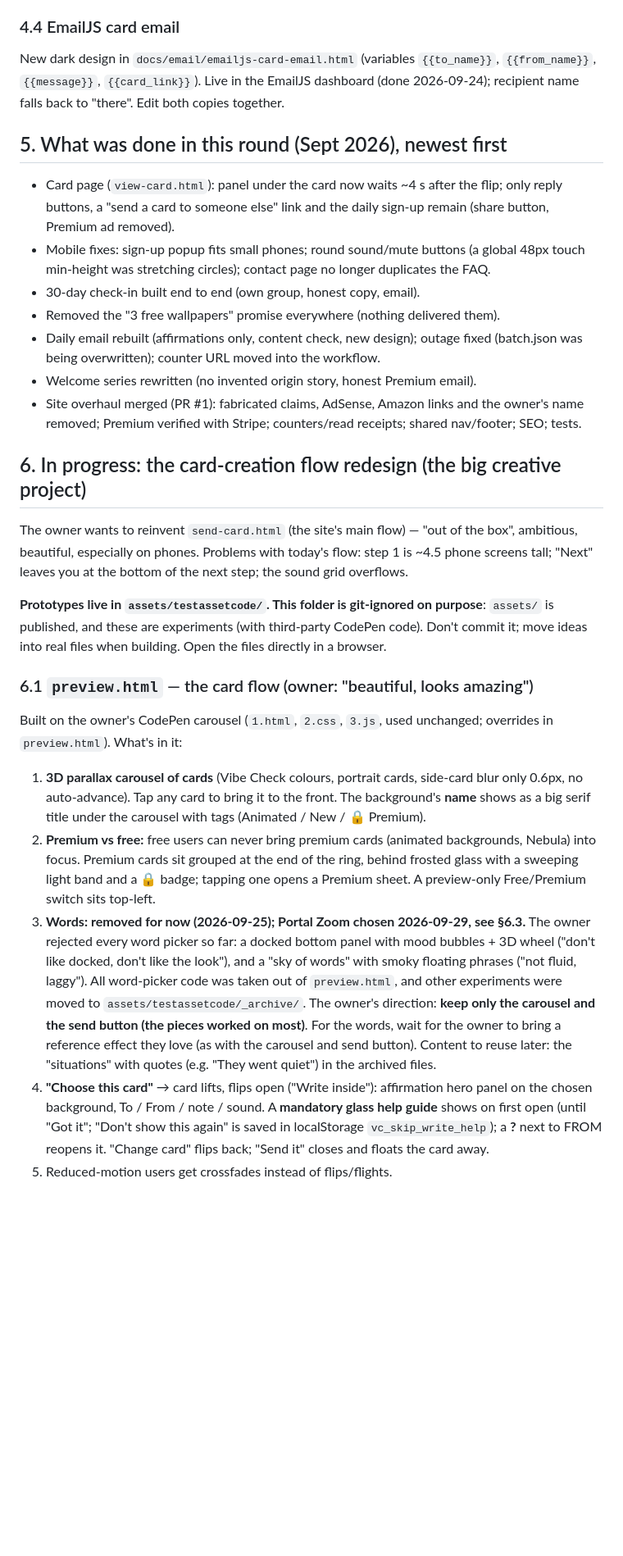
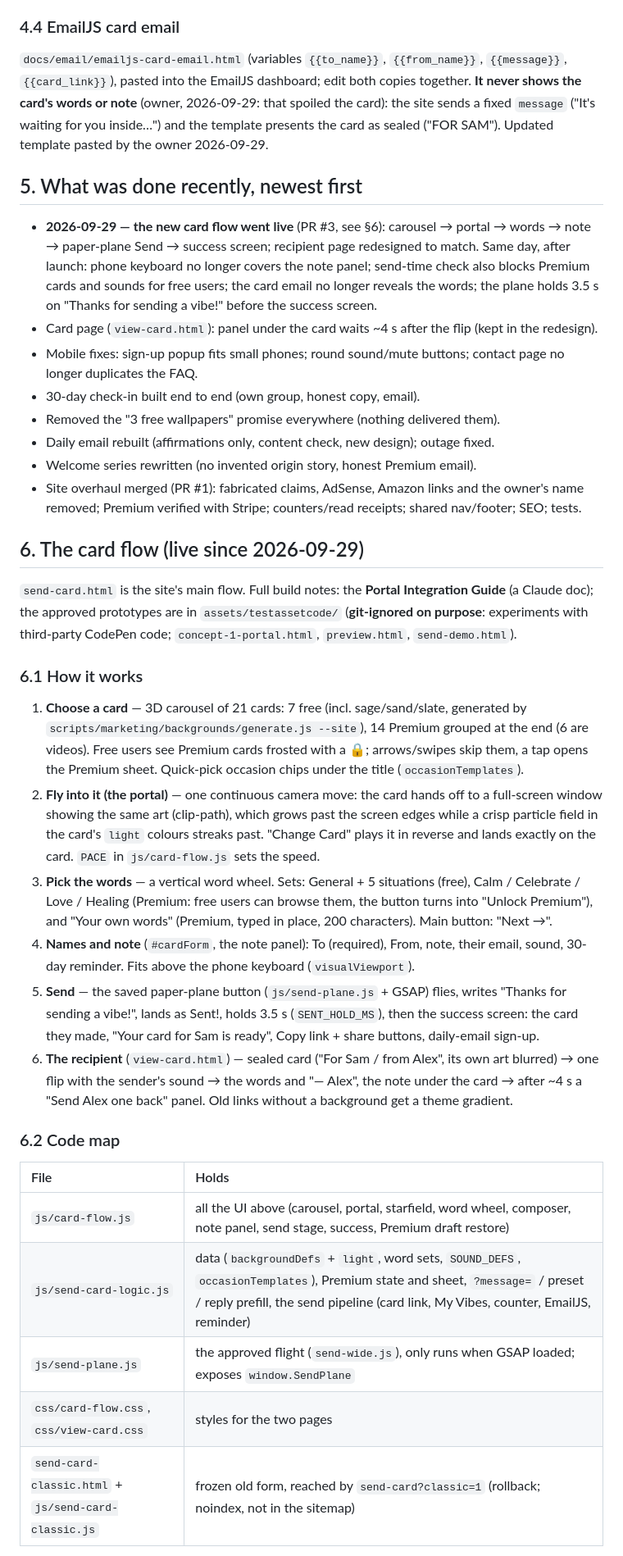
Before and after one commit to TheVibeCheckProject/Website, a Markdown page: docs/HANDOFF.md, the part around one of its changes. Shown at 82% size. GitHub-like rendering; blank space fills up the shorter version.

```diff
--- a/docs/HANDOFF.md
+++ b/docs/HANDOFF.md
@@ -82,53 +87,62 @@ daily list — with fields `name`, `recipient_checked`. Automation: joins group
 - Sept 25 – Oct 31 were written by hand. If you generate content, keep it true and reader-focused.
 
 ### 4.4 EmailJS card email
-New dark design in `docs/email/emailjs-card-email.html` (variables `{{to_name}}`, `{{from_name}}`,
-`{{message}}`, `{{card_link}}`). Live in the EmailJS dashboard (done 2026-09-24); recipient name falls
-back to "there". Edit both copies together.
+`docs/email/emailjs-card-email.html` (variables `{{to_name}}`, `{{from_name}}`, `{{message}}`,
+`{{card_link}}`), pasted into the EmailJS dashboard; edit both copies together. **It never shows the
+card's words or note** (owner, 2026-09-29: that spoiled the card): the site sends a fixed `message`
+("It's waiting for you inside…") and the template presents the card as sealed ("FOR SAM"). Updated
+template pasted by the owner 2026-09-29.
 
-## 5. What was done in this round (Sept 2026), newest first
+## 5. What was done recently, newest first
 
-- Card page (`view-card.html`): panel under the card now waits ~4 s after the flip; only reply buttons,
-  a "send a card to someone else" link and the daily sign-up remain (share button, Premium ad removed).
-- Mobile fixes: sign-up popup fits small phones; round sound/mute buttons (a global 48px touch
-  min-height was stretching circles); contact page no longer duplicates the FAQ.
+- **2026-09-29 — the new card flow went live** (PR #3, see §6): carousel → portal → words → note →
+  paper-plane Send → success screen; recipient page redesigned to match. Same day, after launch:
+  phone keyboard no longer covers the note panel; send-time check also blocks Premium cards and
+  sounds for free users; the card email no longer reveals the words; the plane holds 3.5 s on
+  "Thanks for sending a vibe!" before the success screen.
+- Card page (`view-card.html`): panel under the card waits ~4 s after the flip (kept in the redesign).
+- Mobile fixes: sign-up popup fits small phones; round sound/mute buttons; contact page no longer
+  duplicates the FAQ.
 - 30-day check-in built end to end (own group, honest copy, email).
 - Removed the "3 free wallpapers" promise everywhere (nothing delivered them).
-- Daily email rebuilt (affirmations only, content check, new design); outage fixed (batch.json was
-  being overwritten); counter URL moved into the workflow.
+- Daily email rebuilt (affirmations only, content check, new design); outage fixed.
 - Welcome series rewritten (no invented origin story, honest Premium email).
 - Site overhaul merged (PR #1): fabricated claims, AdSense, Amazon links and the owner's name removed;
   Premium verified with Stripe; counters/read receipts; shared nav/footer; SEO; tests.
 
-## 6. In progress: the card-creation flow redesign (the big creative project)
+## 6. The card flow (live since 2026-09-29)
 
-The owner wants to reinvent `send-card.html` (the site's main flow) — "out of the box", ambitious,
-beautiful, especially on phones. Problems with today's flow: step 1 is ~4.5 phone screens tall;
-"Next" leaves you at the bottom of the next step; the sound grid overflows.
+`send-card.html` is the site's main flow. Full build notes: the **Portal Integration Guide** (a Claude
+doc); the approved prototypes are in `assets/testassetcode/` (**git-ignored on purpose**: experiments
+with third-party CodePen code; `concept-1-portal.html`, `preview.html`, `send-demo.html`).
 
-**Prototypes live in `assets/testassetcode/`. This folder is git-ignored on purpose**: `assets/` is
-published, and these are experiments (with third-party CodePen code). Don't commit it; move ideas into
-real files when building. Open the files directly in a browser.
+### 6.1 How it works
+1. **Choose a card** — 3D carousel of 21 cards: 7 free (incl. sage/sand/slate, generated by
+   `scripts/marketing/backgrounds/generate.js --site`), 14 Premium grouped at the end (6 are videos).
+   Free users see Premium cards frosted with a 🔒; arrows/swipes skip them, a tap opens the Premium
+   sheet. Quick-pick occasion chips under the title (`occasionTemplates`).
+2. **Fly into it (the portal)** — one continuous camera move: the card hands off to a full-screen
+   window showing the same art (clip-path), which grows past the screen edges while a crisp particle
+   field in the card's `light` colours streaks past. "Change Card" plays it in reverse and lands
+   exactly on the card. `PACE` in `js/card-flow.js` sets the speed.
+3. **Pick the words** — a vertical word wheel. Sets: General + 5 situations (free), Calm / Celebrate /
+   Love / Healing (Premium: free users can browse them, the button turns into "Unlock Premium"),
+   and "Your own words" (Premium, typed in place, 200 characters). Main button: "Next →".
+4. **Names and note** (`#cardForm`, the note panel): To (required), From, note, their email, sound,
+   30-day reminder. Fits above the phone keyboard (`visualViewport`).
+5. **Send** — the saved paper-plane button (`js/send-plane.js` + GSAP) flies, writes "Thanks for
+   sending a vibe!", lands as Sent!, holds 3.5 s (`SENT_HOLD_MS`), then the success screen: the card
+   they made, "Your card for Sam is ready", Copy link + share buttons, daily-email sign-up.
+6. **The recipient** (`view-card.html`) — sealed card ("For Sam / from Alex", its own art blurred)
+   → one flip with the sender's sound → the words and "— Alex", the note under the card → after ~4 s
+   a "Send Alex one back" panel. Old links without a background get a theme gradient.
 
-### 6.1 `preview.html` — the card flow (owner: "beautiful, looks amazing")
-Built on the owner's CodePen carousel (`1.html`, `2.css`, `3.js`, used unchanged; overrides in
-`preview.html`). What's in it:
-1. **3D parallax carousel of cards** (Vibe Check colours, portrait cards, side-card blur only 0.6px,
-   no auto-advance). Tap any card to bring it to the front. The background's **name** shows as a big
-   serif title under the carousel with tags (Animated / New / 🔒 Premium).
-2. **Premium vs free:** free users can never bring premium cards (animated backgrounds, Nebula) into
-   focus. Premium cards sit grouped at the end of the ring, behind frosted glass with a sweeping light
-   band and a 🔒 badge; tapping one opens a Premium sheet. A preview-only Free/Premium switch sits top-left.
-3. **Words: removed for now (2026-09-25); Portal Zoom chosen 2026-09-29, see §6.3.** The owner rejected every word picker so far: a docked
-   bottom panel with mood bubbles + 3D wheel ("don't like docked, don't like the look"), and a "sky of
-   words" with smoky floating phrases ("not fluid, laggy"). All word-picker code was taken out of
-   `preview.html`, and other experiments were moved to `assets/testassetcode/_archive/`. The owner's
-   direction: **keep only the carousel and the send button (the pieces worked on most)**. For the words,
-   wait for the owner to bring a reference effect they love (as with the carousel and send button).
-   Content to reuse later: the "situations" with quotes (e.g. "They went quiet") in the archived files.
-4. **"Choose this card"** → card lifts, flips open ("Write inside"): affirmation hero panel on the
-   chosen background, To / From / note / sound. A **mandatory glass help guide** shows on first open
-   (until "Got it"; "Don't show this again" is saved in localStorage `vc_skip_write_help`); a **?** next
-   to FROM reopens it. "Change card" flips back; "Send it" closes and floats the card away.
-5. Reduced-motion users get crossfades instead of flips/flights.
+### 6.2 Code map
+| File | Holds |
+| :--- | :--- |
+| `js/card-flow.js` | all the UI above (carousel, portal, starfield, word wheel, composer, note panel, send stage, success, Premium draft restore) |
+| `js/send-card-logic.js` | data (`backgroundDefs` + `light`, word sets, `SOUND_DEFS`, `occasionTemplates`), Premium state and sheet, `?message=` / preset / reply prefill, the send pipeline (card link, My Vibes, counter, EmailJS, reminder) |
+| `js/send-plane.js` | the approved flight (`send-wide.js`), only runs when GSAP loaded; exposes `window.SendPlane` |
+| `css/card-flow.css`, `css/view-card.css` | styles for the two pages |
+| `send-card-classic.html` + `js/send-card-classic.js` | frozen old form, reached by `send-card?classic=1` (rollback; noindex, not in the sitemap) |
 
```
Also changed, not shown: other parts of docs/HANDOFF.md (+51 -52 lines).
